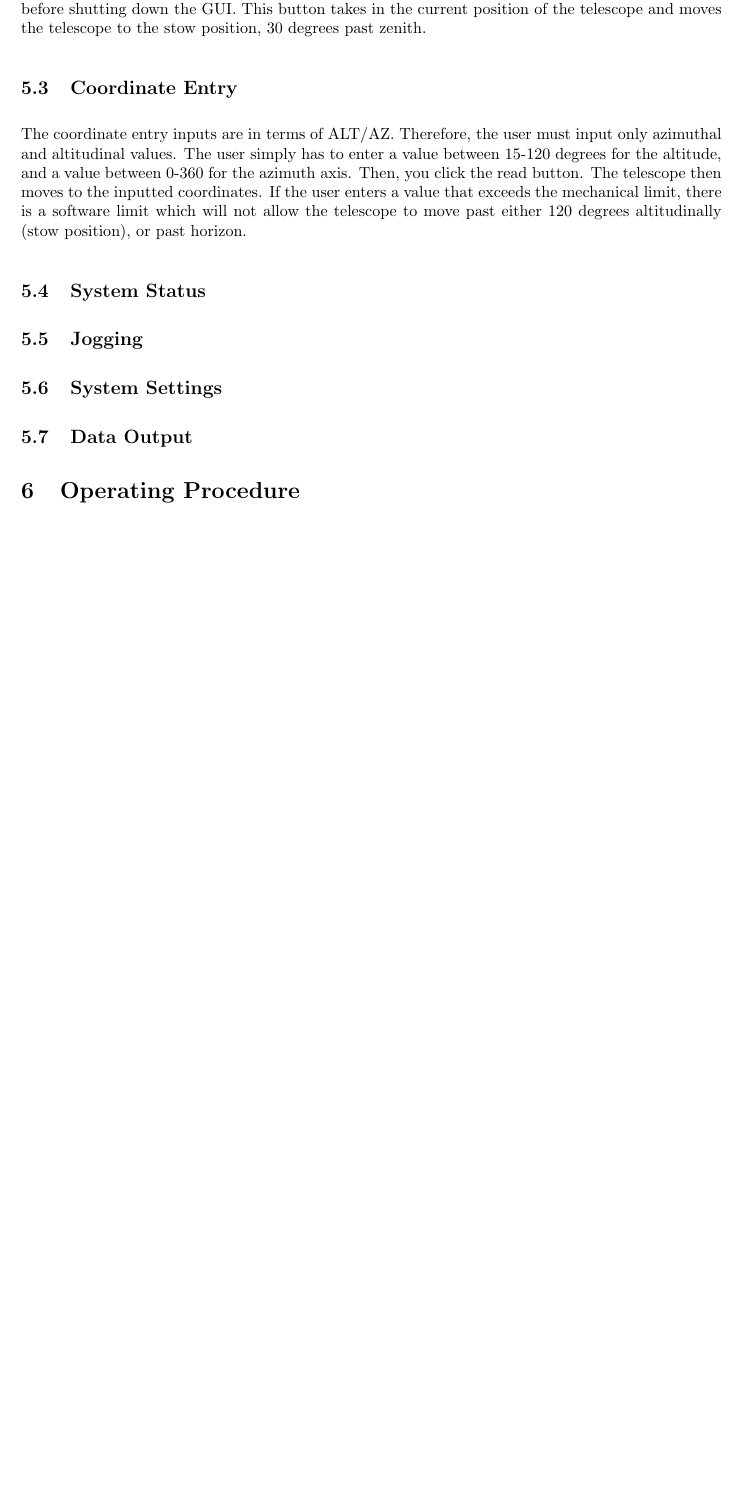
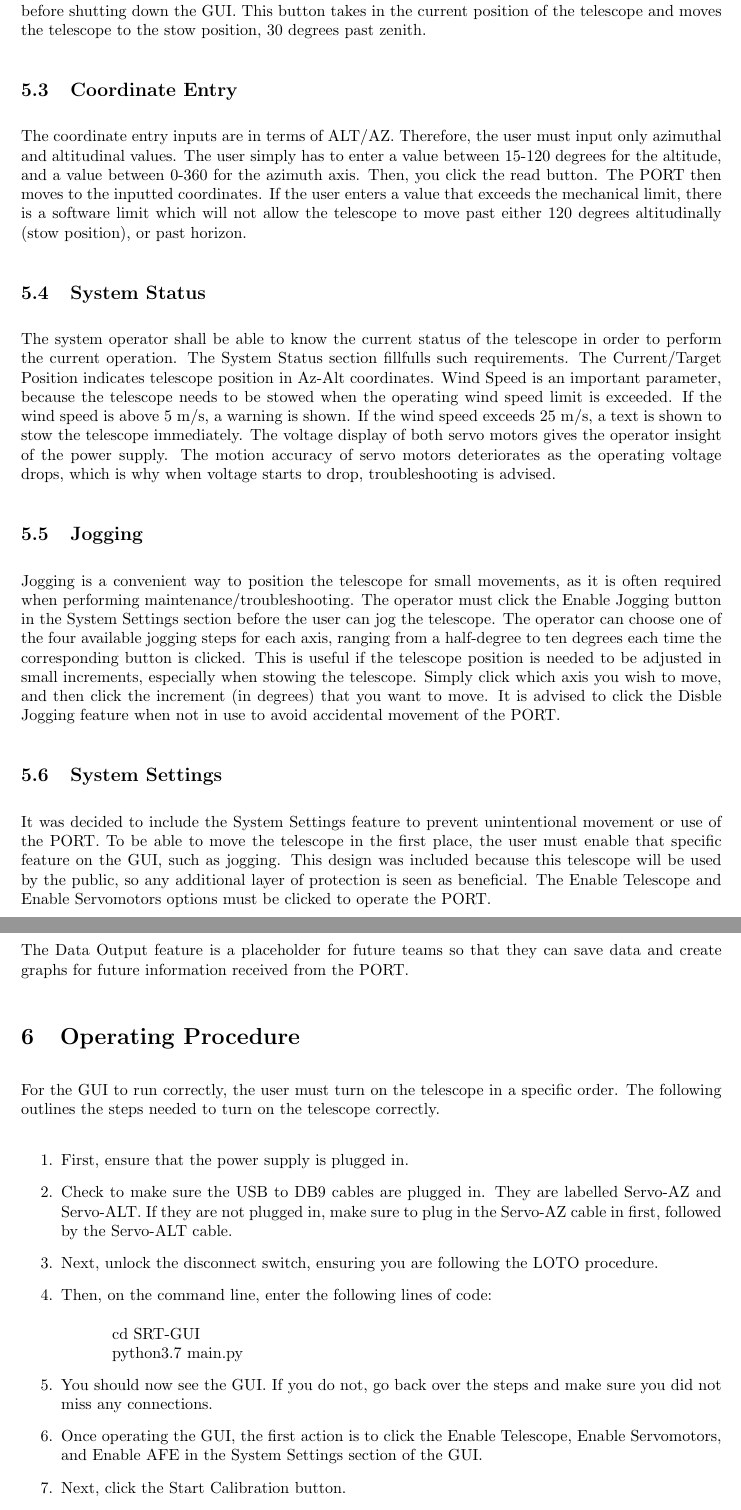
Before and after one commit to ShengruiZhang/SRT-GUI, a LaTeX document (docs/manuals/3000-GraphicalUserInterfaceManual.tex): part of page 5 of 5 before the commit and two parts of pages 5 and 6 of 6 after it, the two joined at a grey line, cut so that both start at the same text, the shorter picture padded with empty space. Compiled offline with pdfLaTeX.

Commit message:
All section filled out. Need to be looked over for revision

```diff
--- a/docs/manuals/3000-GraphicalUserInterfaceManual.tex
+++ b/docs/manuals/3000-GraphicalUserInterfaceManual.tex
@@ -117,11 +118,37 @@ Once the user has finished using the PORT, they must stow the telescope by click
 
 \subsection{Coordinate Entry}
 
-The coordinate entry inputs are in terms of ALT/AZ. Therefore, the user must input only azimuthal and altitudinal values. The user simply has to enter a value between 15-120 degrees for the altitude, and a value between 0-360 for the azimuth axis. Then, you click the read button. The telescope then moves to the inputted coordinates. If the user enters a value that exceeds the mechanical limit, there is a software limit which will not allow the telescope to move past either 120 degrees altitudinally (stow position), or past horizon.
+The coordinate entry inputs are in terms of ALT/AZ. Therefore, the user must input only azimuthal and altitudinal values. The user simply has to enter a value between 15-120 degrees for the altitude, and a value between 0-360 for the azimuth axis. Then, you click the read button. The PORT then moves to the inputted coordinates. If the user enters a value that exceeds the mechanical limit, there is a software limit which will not allow the telescope to move past either 120 degrees altitudinally (stow position), or past horizon.
+
 \subsection{System Status}
+
+The system operator shall be able to know the current status of the telescope in order to perform the current operation. The System Status section fillfulls such requirements. The Current/Target Position indicates telescope position in Az-Alt coordinates. Wind Speed is an important parameter, because the telescope needs to be stowed when the operating wind speed limit is exceeded. If the wind speed is above 5 m/s, a warning is shown. If the wind speed exceeds 25 m/s, a text is shown to stow the telescope immediately. The voltage display of both servo motors gives the operator insight of the power supply. The motion accuracy of servo motors deteriorates as the operating voltage drops, which is why when voltage starts to drop, troubleshooting is advised.
+
 \subsection{Jogging}
+
+Jogging is a convenient way to position the telescope for small movements, as it is often required when performing maintenance/troubleshooting. The operator must click the Enable Jogging button in the System Settings section before the user can jog the telescope. The operator can choose one of the four available jogging steps for each axis, ranging from a half-degree to ten degrees each time the corresponding button is clicked. This is useful if the telescope position is needed to be adjusted in small increments, especially when stowing the telescope. Simply click which axis you wish to move, and then click the increment (in degrees) that you want to move. It is advised to click the Disble Jogging feature when not in use to avoid accidental movement of the PORT.
+
 \subsection{System Settings}
+
+It was decided to include the System Settings feature to prevent unintentional movement or use of the PORT. To be able to move the telescope in the first place, the user must enable that specific feature on the GUI, such as jogging. This design was included because this telescope will be used by the public, so any additional layer of protection is seen as beneficial. The Enable Telescope and Enable Servomotors options must be clicked to operate the PORT.
+
 \subsection{Data Output}
+
+The Data Output feature is a placeholder for future teams so that they can save data and create graphs for future information received from the PORT.
 
 \section{Operating Procedure}
 
+For the GUI to run correctly, the user must turn on the telescope in a specific order. The following outlines the steps needed to turn on the telescope correctly.
+
+\begin{enumerate}
+	\item First, ensure that the power supply is plugged in.
+	\item Check to make sure the USB to DB9 cables are plugged in. They are labelled Servo-AZ and Servo-ALT. If they are not plugged in, make sure to plug in the Servo-AZ cable in first,         followed by the Servo-ALT cable.
+	\item Next, unlock the disconnect switch, ensuring you are following the LOTO procedure.
+	\item Then, on the command line, enter the following lines of code:\\
+	\\
+	\hspace*{10mm} cd SRT-GUI\\
+	\hspace*{10mm} python3.7 main.py
+	\item  You should now see the GUI. If you do not, go back over the steps and make sure you did not miss any connections.
+	\item Once operating the GUI, the first action is to click the Enable Telescope, Enable Servomotors, and Enable AFE in the System Settings section of the GUI.
+	\item Next, click the Start Calibration button.
+	\item You are now free to operate the PORT as you wish.
```
Also changed, not shown: docs/manuals/3000-GraphicalUserInterfaceManual.pdf, docs/manuals/3000-GraphicalUserInterfaceManual.tex (16 more changed lines).
